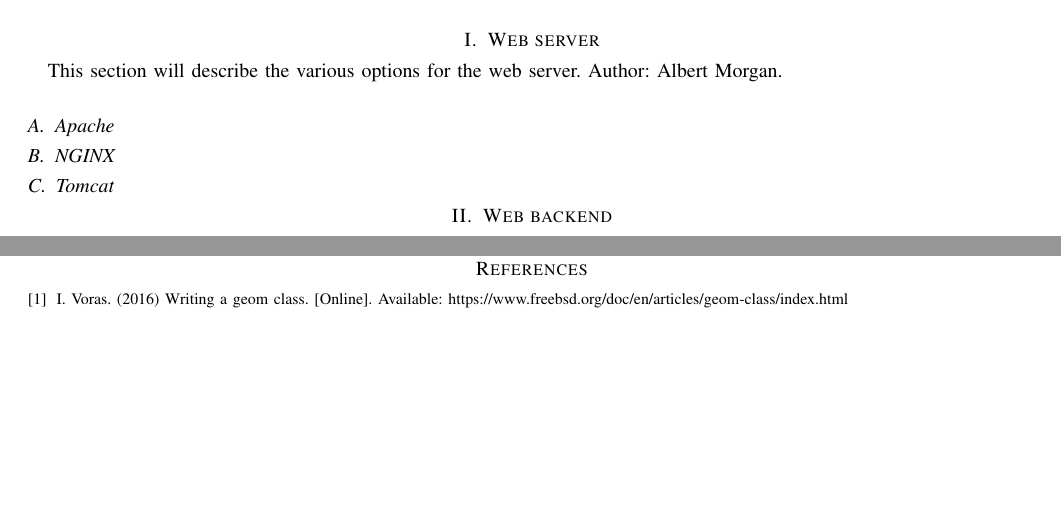
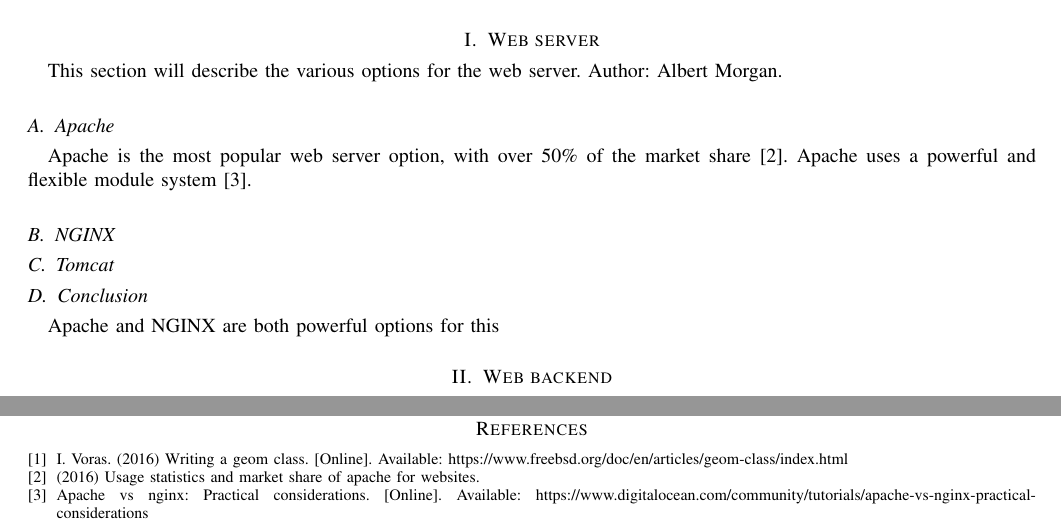
Before and after one commit to 100k-rocketry/groundstation, a LaTeX paper (doc/technology-review/technology-review.tex, which reads doc/technology-review/groundstation.bib): two parts of page 3 of 3, joined at a grey line, cut so that both start at the same text, the shorter picture padded with empty space. Compiled offline with pdfLaTeX; a missing font is replaced by an installed copy or a similar font; a LaTeX package or settings file that is missing is left out.

Commit message:
Tech: started web server

```diff
--- a/doc/technology-review/groundstation.bib
+++ b/doc/technology-review/groundstation.bib
@@ -12,3 +12,5 @@
 	title = {Windows Internals, Part 1},
 	edition = {Sixth},
 	year = 2012}
+
+@online {	apache-usage-statistics,
--- a/doc/technology-review/technology-review.tex
+++ b/doc/technology-review/technology-review.tex
@@ -122,8 +122,20 @@
 	\section{Web server}
 	This section will describe the various options for the web server. Author: Albert Morgan.
 	\subsection{Apache}
+	% Advantages:
+	% Powerful module system
+	Apache is the most popular web server option, with over 50\% of the market share~\cite{apache-usage-statistics}.
+	Apache uses a powerful and flexible module system~\cite{apache-vs-nginx-practical-considerations}.
 	\subsection{NGINX}
+	% NGINX advantages:
+	% fast processing
+	% concurrency (don't need this, though)
+	% resource efficiency
+	% responsiveness
+
 	\subsection{Tomcat}
+	\subsection{Conclusion}
+	Apache and NGINX are both powerful options for this
 	\section{Web backend}
 	This section will describe the options for the web backend. Author: Albert Morgan.
 	\subsection{Node}
```
Also changed, not shown: doc/technology-review/groundstation.bib (11 more changed lines).
